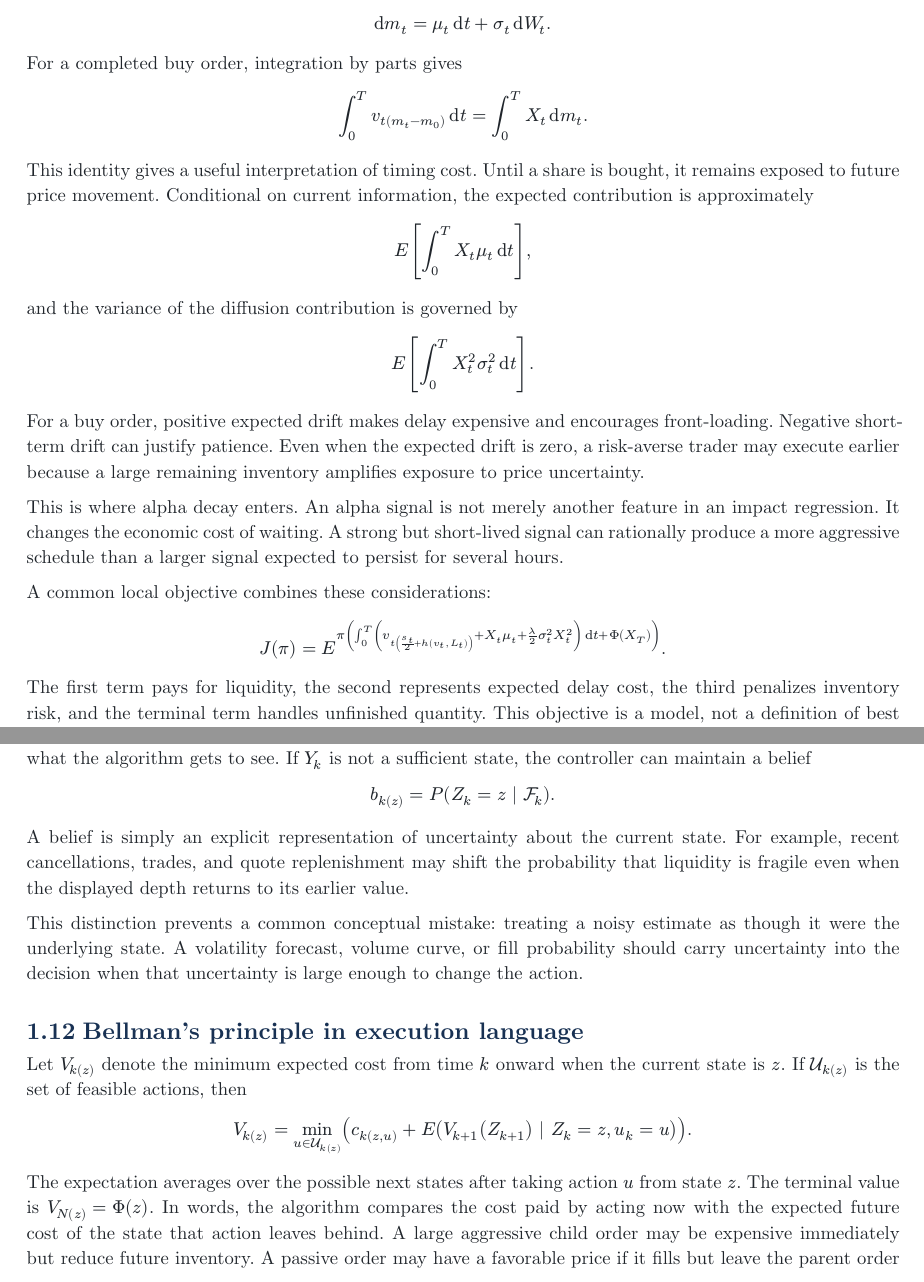
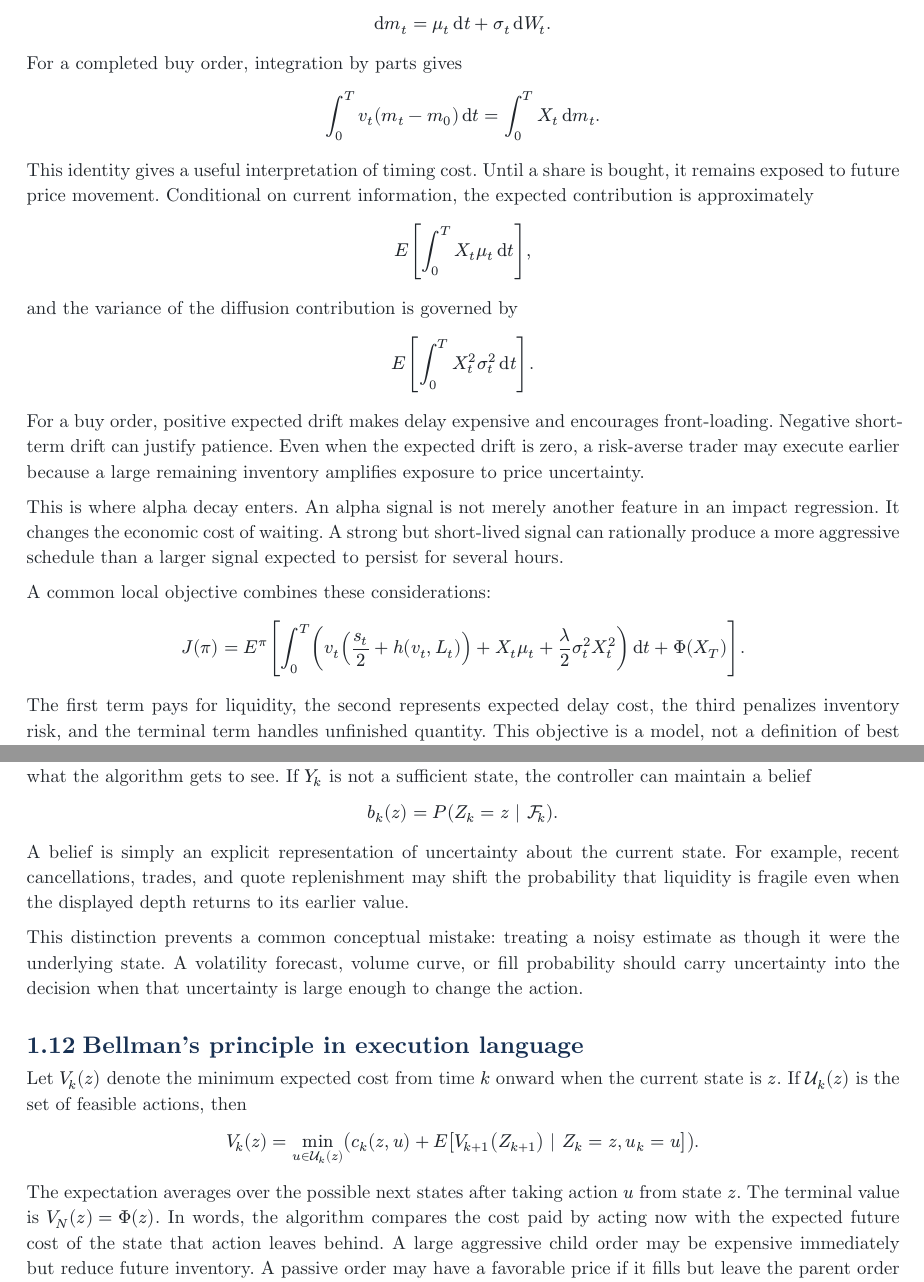
Before and after one commit to ajagekarakshay/stochastic-control-algorithmic-trading, a Typst document (main.typ, which reads chapters/01-control-lens.typ): two parts of pages 17 and 19 of 63, joined at a grey line, cut so that both start at the same text. Compiled offline with Typst 0.15.

Commit message:
Fix Chapter 1 mathematical notation

```diff
--- a/chapters/01-control-lens.typ
+++ b/chapters/01-control-lens.typ
@@ -321,13 +321,13 @@ bought, it remains exposed to future price movement. Conditional on current
 information, the expected contribution is approximately
 
 $
-  E[integral_0^T X_t mu_t dif t],
+  E lr([integral_0^T X_t mu_t dif t]),
 $
 
 and the variance of the diffusion contribution is governed by
 
 $
-  E[integral_0^T X_t^2 sigma_t^2 dif t].
+  E lr([integral_0^T X_t^2 sigma_t^2 dif t]).
 $
 
 For a buy order, positive expected drift makes delay expensive and encourages
@@ -343,16 +343,16 @@ larger signal expected to persist for several hours.
 A common local objective combines these considerations:
 
 $
-  J(pi)
+  J (pi)
   =
-  E^pi(
+  E^pi lr([
     integral_0^T (
-      v_t(s_t/2 + h(v_t,L_t))
+      v_t (s_t/2 + h (v_t, L_t))
       + X_t mu_t
       + lambda/2 sigma_t^2 X_t^2
     ) dif t
-    + Phi(X_T)
-  ).
+    + Phi (X_T)
+  ]).
 $
 
 The first term pays for liquidity, the second represents expected delay cost,
@@ -482,20 +482,20 @@ that uncertainty is large enough to change the action.
 
 == Bellman's principle in execution language
 
-Let $V_k(z)$ denote the minimum expected cost from time $k$ onward when the
-current state is $z$. If $cal(U)_k(z)$ is the set of feasible actions, then
+Let $V_k (z)$ denote the minimum expected cost from time $k$ onward when the
+current state is $z$. If $cal(U)_k (z)$ is the set of feasible actions, then
 
 $
-  V_k(z)
+  V_k (z)
   =
-  min_(u in cal(U)_k(z)) (
-    c_k(z,u)
-    + E( V_(k+1)(Z_(k+1)) | Z_k=z, u_k=u )
+  min_(u in cal(U)_k (z)) (
+    c_k (z, u)
+    + E lr([V_(k+1) (Z_(k+1)) | Z_k = z, u_k = u])
   ).
 $
 
 The expectation averages over the possible next states after taking action $u$
-from state $z$. The terminal value is $V_N(z)=Phi(z)$. In words, the algorithm
+from state $z$. The terminal value is $V_N (z)=Phi (z)$. In words, the algorithm
 compares the cost paid by acting now with the expected future cost of the state
 that action leaves behind. A large aggressive child order may be expensive
 immediately but reduce future inventory. A passive order may have a favorable
```
Also changed, not shown: AGENTS.md (+4 -0 lines), output/pdf/stochastic-control-algorithmic-trading.pdf, chapters/01-control-lens.typ (42 more changed lines).
